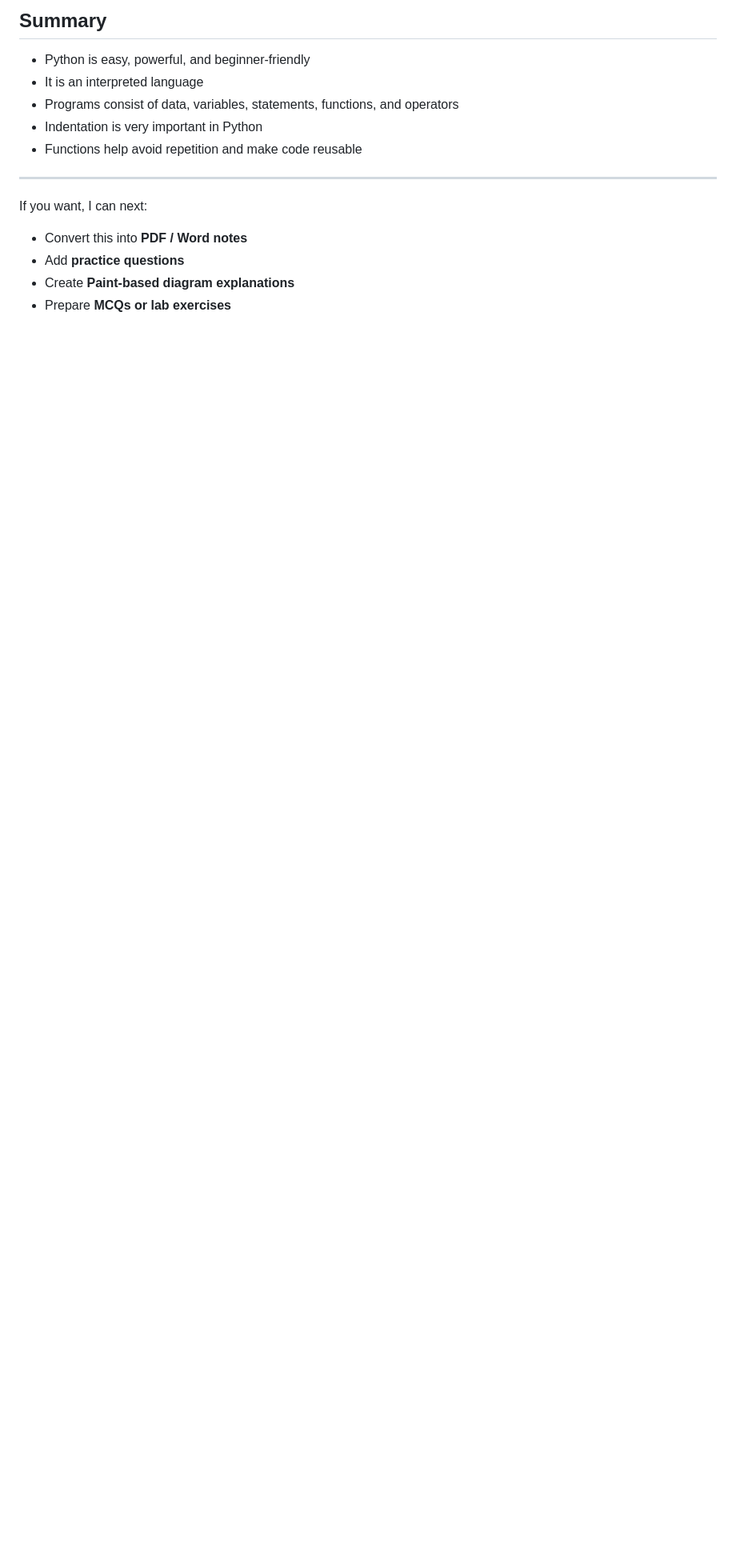
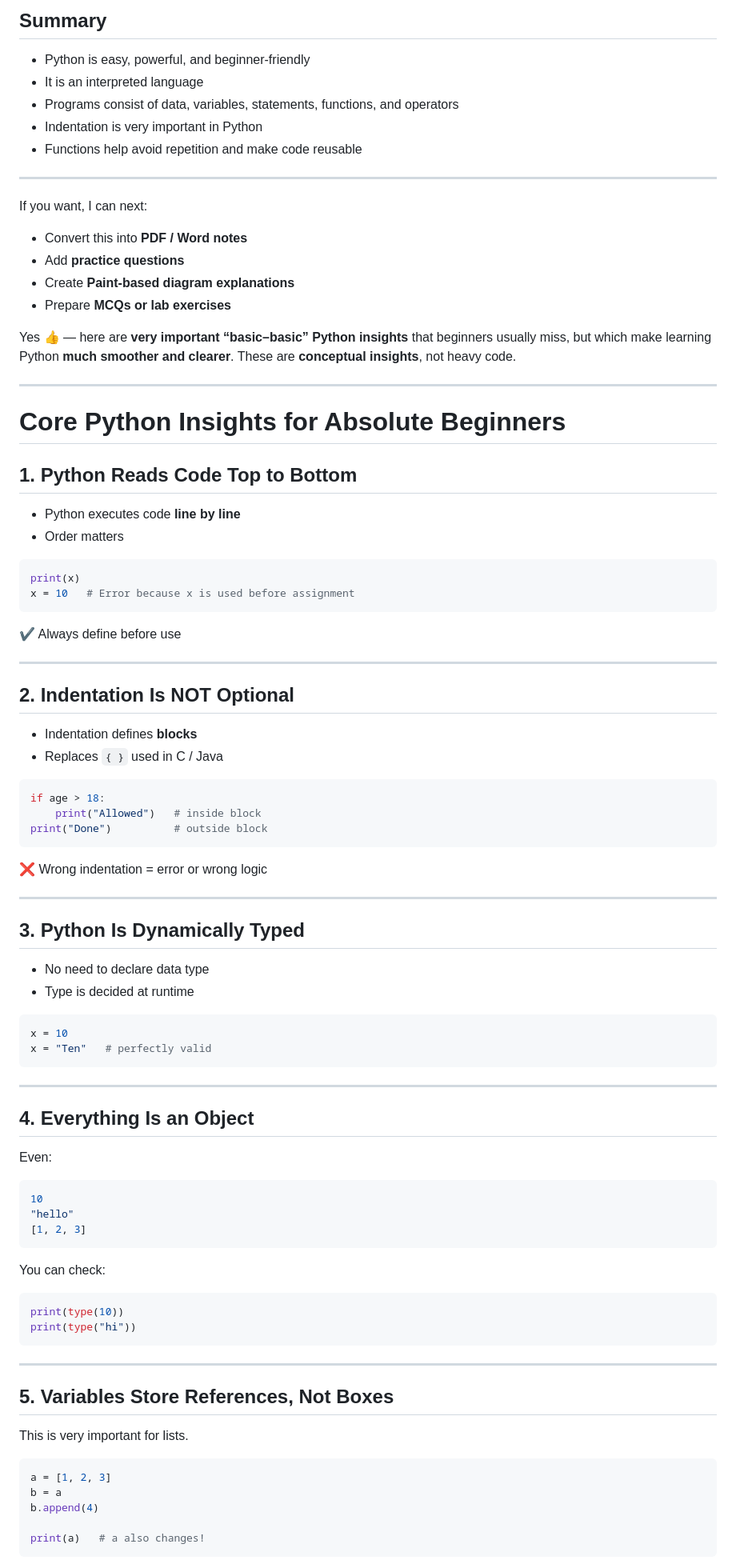
Before and after one commit to uttamds/YIT, a Markdown page: Python/Intro_to_python.md, the part around the change printed below. Shown: that part at 80% size. GitHub-like rendering; blank space fills up the shorter version.

````diff
--- a/Python/Intro_to_python.md
+++ b/Python/Intro_to_python.md
@@ -307,3 +307,84 @@ If you want, I can next:
 * Add **practice questions**
 * Create **Paint-based diagram explanations**
 * Prepare **MCQs or lab exercises**
+
+
+Yes 👍 — here are **very important “basic–basic” Python insights** that beginners usually miss, but which make learning Python **much smoother and clearer**.
+These are **conceptual insights**, not heavy code.
+
+---
+
+# Core Python Insights for Absolute Beginners
+
+## 1. Python Reads Code **Top to Bottom**
+
+* Python executes code **line by line**
+* Order matters
+
+```python
+print(x)
+x = 10   # Error because x is used before assignment
+```
+
+✔ Always define before use
+
+---
+
+## 2. Indentation Is NOT Optional
+
+* Indentation defines **blocks**
+* Replaces `{ }` used in C / Java
+
+```python
+if age > 18:
+    print("Allowed")   # inside block
+print("Done")          # outside block
+```
+
+❌ Wrong indentation = error or wrong logic
+
+---
+
+## 3. Python Is Dynamically Typed
+
+* No need to declare data type
+* Type is decided at runtime
+
+```python
+x = 10
+x = "Ten"   # perfectly valid
+```
+
+---
+
+## 4. Everything Is an Object
+
+Even:
+
+```python
+10
+"hello"
+[1, 2, 3]
+```
+
+You can check:
+
+```python
+print(type(10))
+print(type("hi"))
+```
+
+---
+
+## 5. Variables Store **References**, Not Boxes
+
+This is very important for lists.
+
+```python
+a = [1, 2, 3]
+b = a
+b.append(4)
+
+print(a)   # a also changes!
+```
+
````
Also changed, not shown: other parts of Python/Intro_to_python.md (+146 -0 lines).
